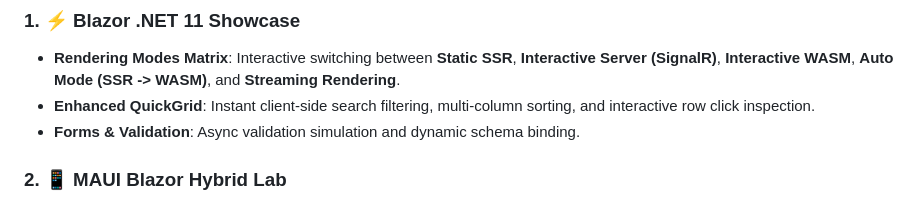
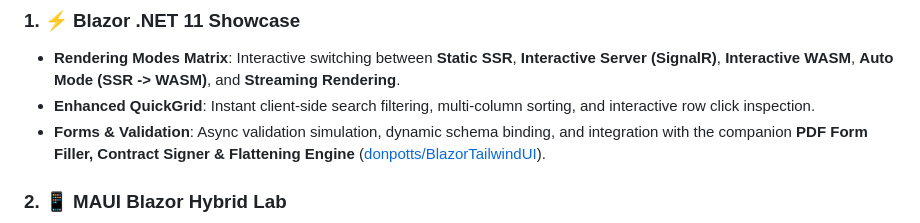
Before and after one commit to donpotts/Net11Showcase, a Markdown page: README.md, the part around the change. GitHub-like rendering.

Commit message:
docs: update README with companion PDF flattening engine and validation links

```diff
--- a/README.md
+++ b/README.md
@@ -39,7 +39,7 @@ src/
 ### 1. ⚡ Blazor .NET 11 Showcase
 - **Rendering Modes Matrix**: Interactive switching between **Static SSR**, **Interactive Server (SignalR)**, **Interactive WASM**, **Auto Mode (SSR -> WASM)**, and **Streaming Rendering**.
 - **Enhanced QuickGrid**: Instant client-side search filtering, multi-column sorting, and interactive row click inspection.
-- **Forms & Validation**: Async validation simulation and dynamic schema binding.
+- **Forms & Validation**: Async validation simulation, dynamic schema binding, and integration with the companion **PDF Form Filler, Contract Signer & Flattening Engine** ([donpotts/BlazorTailwindUI](https://github.com/donpotts/BlazorTailwindUI)).
 
 ### 2. 📱 MAUI Blazor Hybrid Lab
 ![MAUI Blazor Hybrid Diagnostics & Sensors](docs/images/net11-showcase-maui.png)
```
